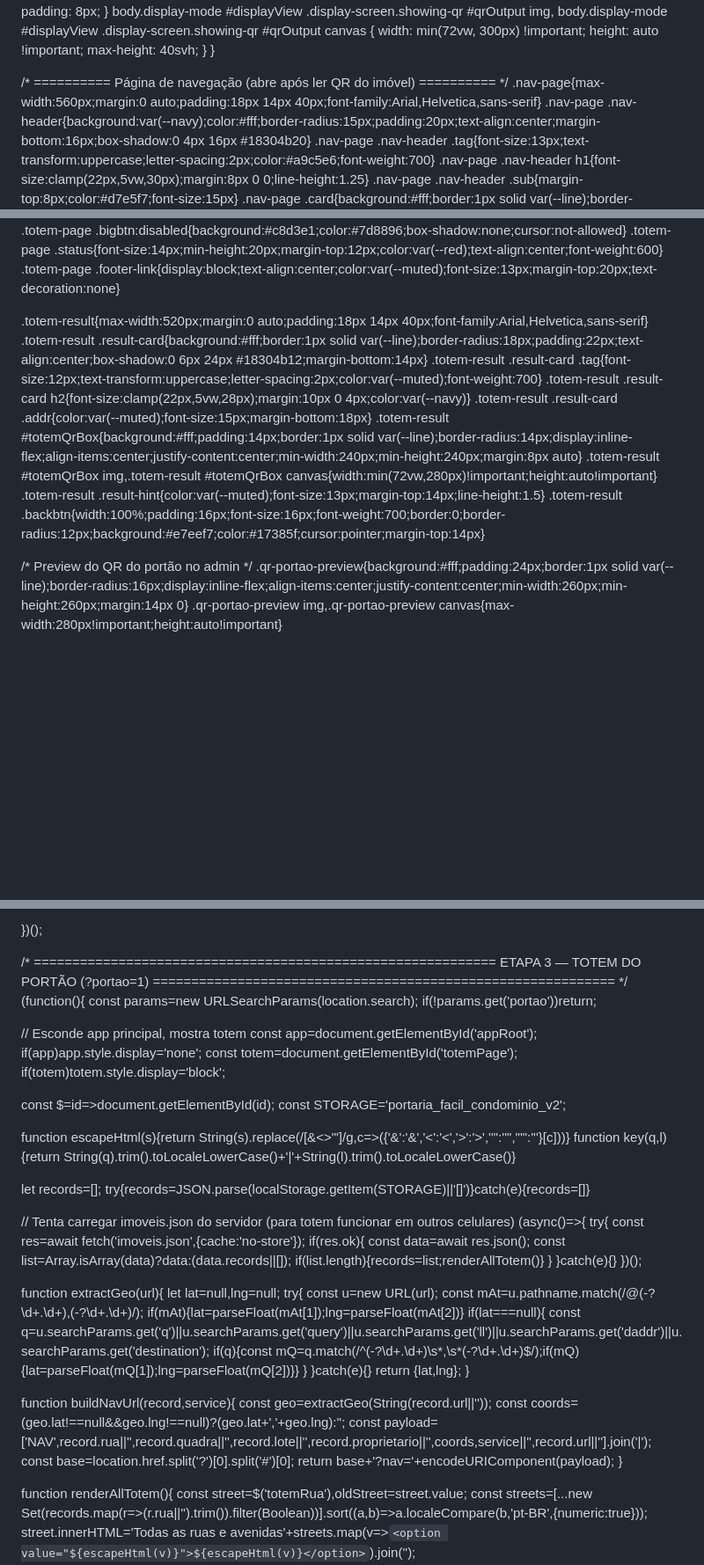
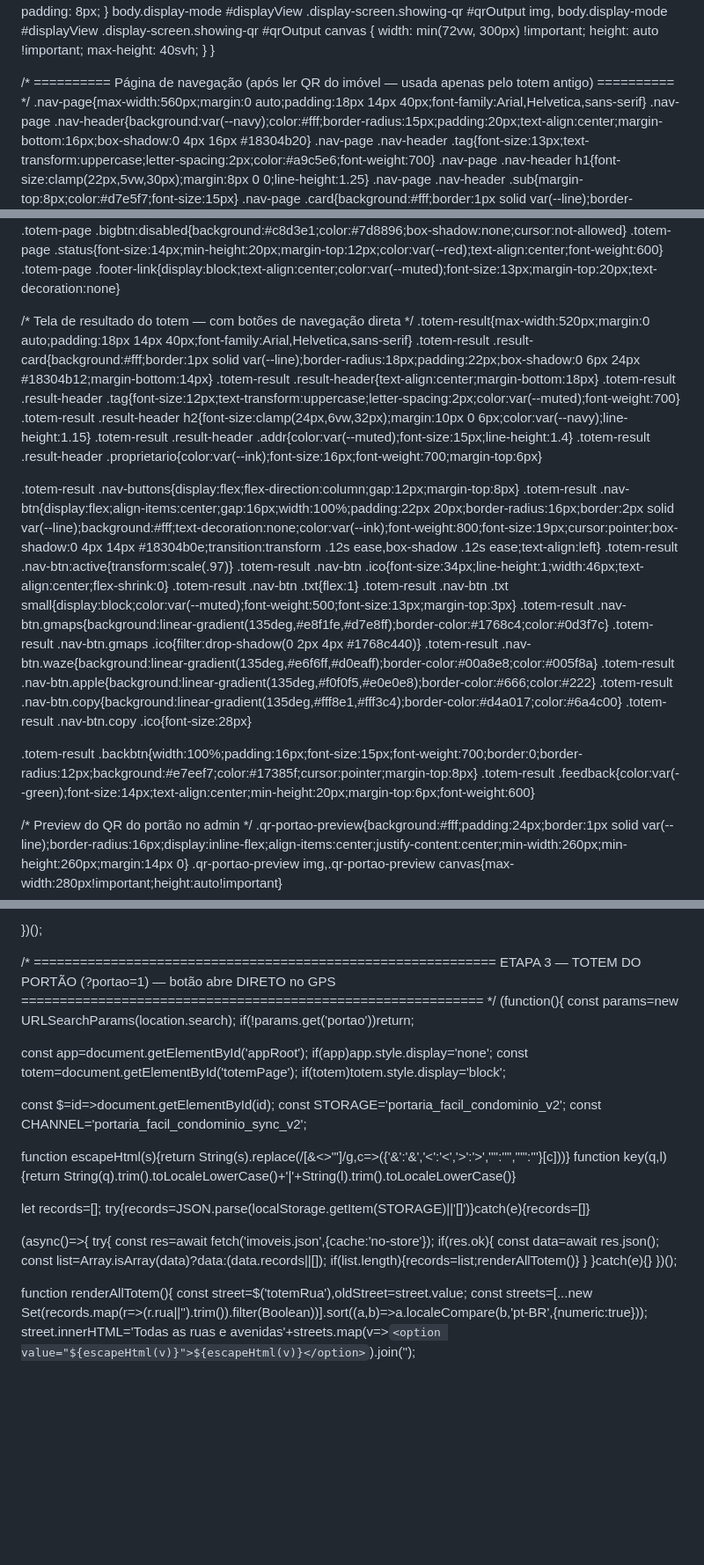
Before and after one commit to torneariabh-cyber/Portaria-Facil, a Markdown page: README.md, 3 parts joined by grey strips. Shown at 88% size. Drawn GitHub-style; blank space fills up the shorter version.

```diff
--- a/README.md
+++ b/README.md
@@ -75,7 +75,7 @@ input, select, textarea { font-size: 16px; }
   body.display-mode #displayView .display-screen.showing-qr #qrOutput canvas { width: min(72vw, 300px) !important; height: auto !important; max-height: 40svh; }
 }
 
-/* ========== Página de navegação (abre após ler QR do imóvel) ========== */
+/* ========== Página de navegação (após ler QR do imóvel — usada apenas pelo totem antigo) ========== */
 .nav-page{max-width:560px;margin:0 auto;padding:18px 14px 40px;font-family:Arial,Helvetica,sans-serif}
 .nav-page .nav-header{background:var(--navy);color:#fff;border-radius:15px;padding:20px;text-align:center;margin-bottom:16px;box-shadow:0 4px 16px #18304b20}
 .nav-page .nav-header .tag{font-size:13px;text-transform:uppercase;letter-spacing:2px;color:#a9c5e6;font-weight:700}
@@ -117,15 +117,30 @@ input, select, textarea { font-size: 16px; }
 .totem-page .status{font-size:14px;min-height:20px;margin-top:12px;color:var(--red);text-align:center;font-weight:600}
 .totem-page .footer-link{display:block;text-align:center;color:var(--muted);font-size:13px;margin-top:20px;text-decoration:none}
 
+/* Tela de resultado do totem — com botões de navegação direta */
 .totem-result{max-width:520px;margin:0 auto;padding:18px 14px 40px;font-family:Arial,Helvetica,sans-serif}
-.totem-result .result-card{background:#fff;border:1px solid var(--line);border-radius:18px;padding:22px;text-align:center;box-shadow:0 6px 24px #18304b12;margin-bottom:14px}
-.totem-result .result-card .tag{font-size:12px;text-transform:uppercase;letter-spacing:2px;color:var(--muted);font-weight:700}
-.totem-result .result-card h2{font-size:clamp(22px,5vw,28px);margin:10px 0 4px;color:var(--navy)}
-.totem-result .result-card .addr{color:var(--muted);font-size:15px;margin-bottom:18px}
-.totem-result #totemQrBox{background:#fff;padding:14px;border:1px solid var(--line);border-radius:14px;display:inline-flex;align-items:center;justify-content:center;min-width:240px;min-height:240px;margin:8px auto}
-.totem-result #totemQrBox img,.totem-result #totemQrBox canvas{width:min(72vw,280px)!important;height:auto!important}
-.totem-result .result-hint{color:var(--muted);font-size:13px;margin-top:14px;line-height:1.5}
-.totem-result .backbtn{width:100%;padding:16px;font-size:16px;font-weight:700;border:0;border-radius:12px;background:#e7eef7;color:#17385f;cursor:pointer;margin-top:14px}
+.totem-result .result-card{background:#fff;border:1px solid var(--line);border-radius:18px;padding:22px;box-shadow:0 6px 24px #18304b12;margin-bottom:14px}
+.totem-result .result-header{text-align:center;margin-bottom:18px}
+.totem-result .result-header .tag{font-size:12px;text-transform:uppercase;letter-spacing:2px;color:var(--muted);font-weight:700}
+.totem-result .result-header h2{font-size:clamp(24px,6vw,32px);margin:10px 0 6px;color:var(--navy);line-height:1.15}
+.totem-result .result-header .addr{color:var(--muted);font-size:15px;line-height:1.4}
+.totem-result .result-header .proprietario{color:var(--ink);font-size:16px;font-weight:700;margin-top:6px}
+
+.totem-result .nav-buttons{display:flex;flex-direction:column;gap:12px;margin-top:8px}
+.totem-result .nav-btn{display:flex;align-items:center;gap:16px;width:100%;padding:22px 20px;border-radius:16px;border:2px solid var(--line);background:#fff;text-decoration:none;color:var(--ink);font-weight:800;font-size:19px;cursor:pointer;box-shadow:0 4px 14px #18304b0e;transition:transform .12s ease,box-shadow .12s ease;text-align:left}
+.totem-result .nav-btn:active{transform:scale(.97)}
+.totem-result .nav-btn .ico{font-size:34px;line-height:1;width:46px;text-align:center;flex-shrink:0}
+.totem-result .nav-btn .txt{flex:1}
+.totem-result .nav-btn .txt small{display:block;color:var(--muted);font-weight:500;font-size:13px;margin-top:3px}
+.totem-result .nav-btn.gmaps{background:linear-gradient(135deg,#e8f1fe,#d7e8ff);border-color:#1768c4;color:#0d3f7c}
+.totem-result .nav-btn.gmaps .ico{filter:drop-shadow(0 2px 4px #1768c440)}
+.totem-result .nav-btn.waze{background:linear-gradient(135deg,#e6f6ff,#d0eaff);border-color:#00a8e8;color:#005f8a}
+.totem-result .nav-btn.apple{background:linear-gradient(135deg,#f0f0f5,#e0e0e8);border-color:#666;color:#222}
+.totem-result .nav-btn.copy{background:linear-gradient(135deg,#fff8e1,#fff3c4);border-color:#d4a017;color:#6a4c00}
+.totem-result .nav-btn.copy .ico{font-size:28px}
+
+.totem-result .backbtn{width:100%;padding:16px;font-size:15px;font-weight:700;border:0;border-radius:12px;background:#e7eef7;color:#17385f;cursor:pointer;margin-top:8px}
+.totem-result .feedback{color:var(--green);font-size:14px;text-align:center;min-height:20px;margin-top:6px;font-weight:600}
 
 /* Preview do QR do portão no admin */
 .qr-portao-preview{background:#fff;padding:24px;border:1px solid var(--line);border-radius:16px;display:inline-flex;align-items:center;justify-content:center;min-width:260px;min-height:260px;margin:14px 0}
@@ -905,13 +939,12 @@ try{
 })();
 
 /* ============================================================
-   ETAPA 3 — TOTEM DO PORTÃO (?portao=1)
+   ETAPA 3 — TOTEM DO PORTÃO (?portao=1) — botão abre DIRETO no GPS
    ============================================================ */
 (function(){
   const params=new URLSearchParams(location.search);
   if(!params.get('portao'))return;
 
-  // Esconde app principal, mostra totem
   const app=document.getElementById('appRoot');
   if(app)app.style.display='none';
   const totem=document.getElementById('totemPage');
@@ -919,6 +952,7 @@ try{
 
   const $=id=>document.getElementById(id);
   const STORAGE='portaria_facil_condominio_v2';
+  const CHANNEL='portaria_facil_condominio_sync_v2';
 
   function escapeHtml(s){return String(s).replace(/[&<>"']/g,c=>({'&':'&amp;','<':'&lt;','>':'&gt;','"':'&quot;',"'":'&#39;'}[c]))}
   function key(q,l){return String(q).trim().toLocaleLowerCase()+'|'+String(l).trim().toLocaleLowerCase()}
@@ -926,7 +960,6 @@ try{
   let records=[];
   try{records=JSON.parse(localStorage.getItem(STORAGE)||'[]')}catch(e){records=[]}
 
-  // Tenta carregar imoveis.json do servidor (para totem funcionar em outros celulares)
   (async()=>{
     try{
       const res=await fetch('imoveis.json',{cache:'no-store'});
@@ -937,28 +970,6 @@ try{
       }
     }catch(e){}
   })();
-
-  function extractGeo(url){
-    let lat=null,lng=null;
-    try{
-      const u=new URL(url);
-      const mAt=u.pathname.match(/@(-?\d+\.\d+),(-?\d+\.\d+)/);
-      if(mAt){lat=parseFloat(mAt[1]);lng=parseFloat(mAt[2])}
-      if(lat===null){
-        const q=u.searchParams.get('q')||u.searchParams.get('query')||u.searchParams.get('ll')||u.searchParams.get('daddr')||u.searchParams.get('destination');
-        if(q){const mQ=q.match(/^(-?\d+\.\d+)\s*,\s*(-?\d+\.\d+)$/);if(mQ){lat=parseFloat(mQ[1]);lng=parseFloat(mQ[2])}}
-      }
-    }catch(e){}
-    return {lat,lng};
-  }
-
-  function buildNavUrl(record,service){
-    const geo=extractGeo(String(record.url||''));
-    const coords=(geo.lat!==null&&geo.lng!==null)?(geo.lat+','+geo.lng):'';
-    const payload=['NAV',record.rua||'',record.quadra||'',record.lote||'',record.proprietario||'',coords,service||'',record.url||''].join('|');
-    const base=location.href.split('?')[0].split('#')[0];
-    return base+'?nav='+encodeURIComponent(payload);
-  }
 
   function renderAllTotem(){
     const street=$('totemRua'),oldStreet=street.value;
```
Also changed, not shown: other parts of README.md (+118 -64 lines).
